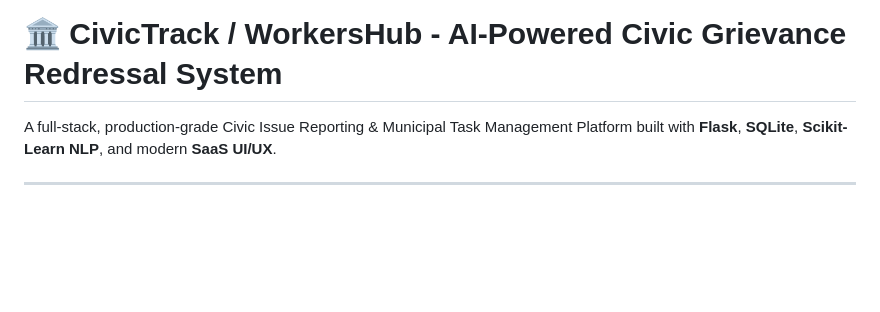
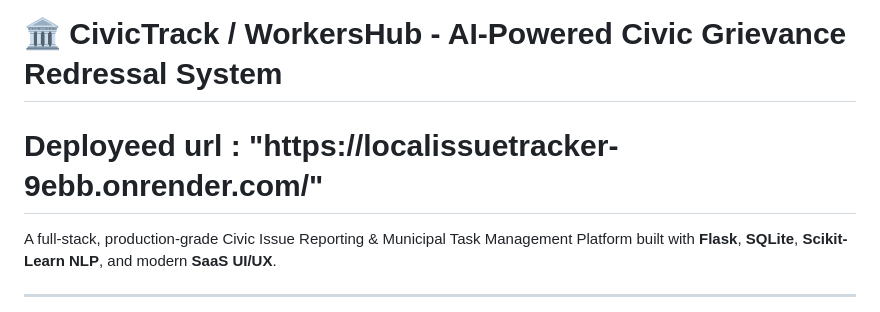
Before and after one commit to NarendraRNandan/LocalIssueTracker, a Markdown page: README.md, the part around the change. GitHub-like rendering; blank space fills up the shorter version.

```diff
--- a/README.md
+++ b/README.md
@@ -1,4 +1,6 @@
 # 🏛️ CivicTrack / WorkersHub - AI-Powered Civic Grievance Redressal System
+
+<h1>Deployeed url : "https://localissuetracker-9ebb.onrender.com/"</h1>
 
 A full-stack, production-grade Civic Issue Reporting & Municipal Task Management Platform built with **Flask**, **SQLite**, **Scikit-Learn NLP**, and modern **SaaS UI/UX**.
 
```
